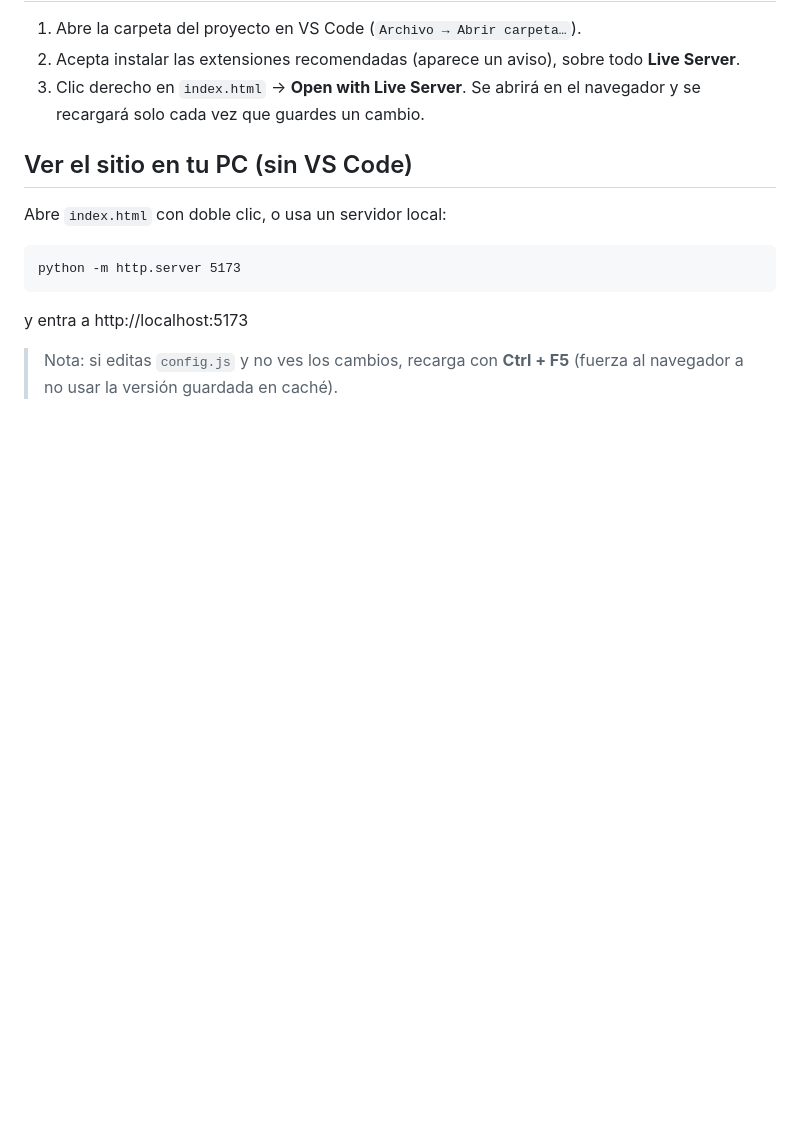
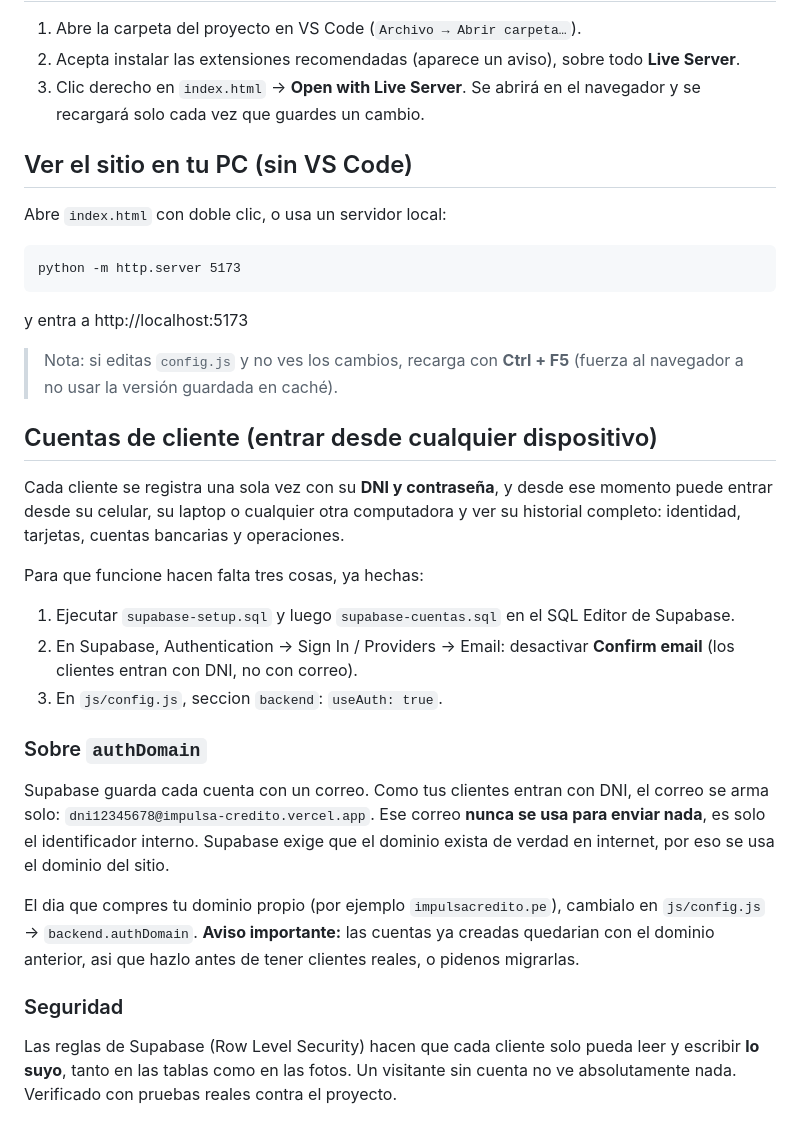
Before and after one commit to impulsacredito-dot/impulsa-credito, a Markdown page: README.md, the part around the change. Rendered like a GitHub page; blank space fills up the shorter version.

Commit message:
README: documentar cuentas de cliente, authDomain y seguridad
Co-Authored-By: Claude Opus 5 <noreply@anthropic.com>

```diff
--- a/README.md
+++ b/README.md
@@ -271,3 +271,38 @@ y entra a http://localhost:5173
 
 > Nota: si editas `config.js` y no ves los cambios, recarga con **Ctrl + F5**
 > (fuerza al navegador a no usar la versión guardada en caché).
+
+## Cuentas de cliente (entrar desde cualquier dispositivo)
+
+Cada cliente se registra una sola vez con su **DNI y contraseña**, y desde
+ese momento puede entrar desde su celular, su laptop o cualquier otra
+computadora y ver su historial completo: identidad, tarjetas, cuentas
+bancarias y operaciones.
+
+Para que funcione hacen falta tres cosas, ya hechas:
+
+1. Ejecutar `supabase-setup.sql` y luego `supabase-cuentas.sql` en el
+   SQL Editor de Supabase.
+2. En Supabase, Authentication -> Sign In / Providers -> Email:
+   desactivar **Confirm email** (los clientes entran con DNI, no con correo).
+3. En `js/config.js`, seccion `backend`: `useAuth: true`.
+
+### Sobre `authDomain`
+
+Supabase guarda cada cuenta con un correo. Como tus clientes entran con
+DNI, el correo se arma solo: `dni12345678@impulsa-credito.vercel.app`.
+Ese correo **nunca se usa para enviar nada**, es solo el identificador
+interno. Supabase exige que el dominio exista de verdad en internet, por
+eso se usa el dominio del sitio.
+
+El dia que compres tu dominio propio (por ejemplo `impulsacredito.pe`),
+cambialo en `js/config.js` -> `backend.authDomain`. **Aviso importante:**
+las cuentas ya creadas quedarian con el dominio anterior, asi que hazlo
+antes de tener clientes reales, o pidenos migrarlas.
+
+### Seguridad
+
+Las reglas de Supabase (Row Level Security) hacen que cada cliente solo
+pueda leer y escribir **lo suyo**, tanto en las tablas como en las fotos.
+Un visitante sin cuenta no ve absolutamente nada. Verificado con pruebas
+reales contra el proyecto.
```
